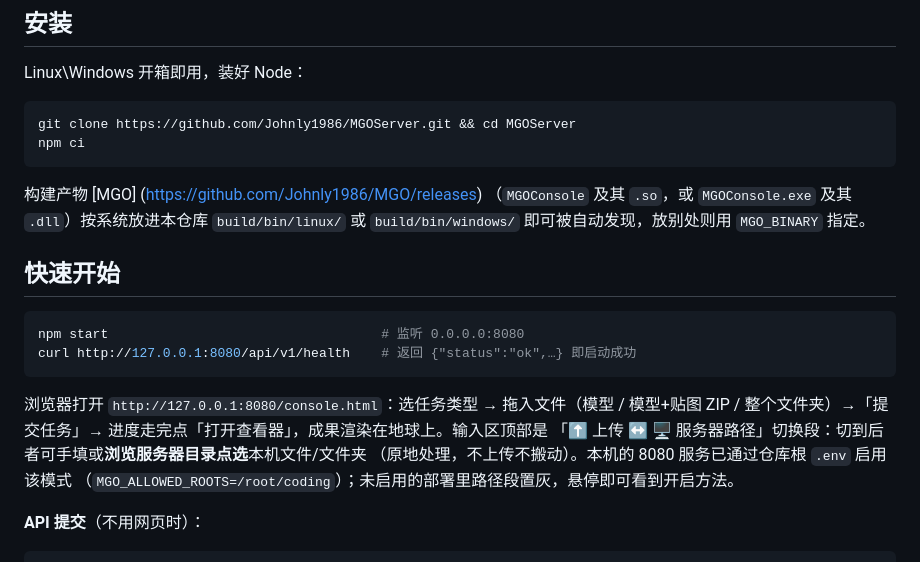
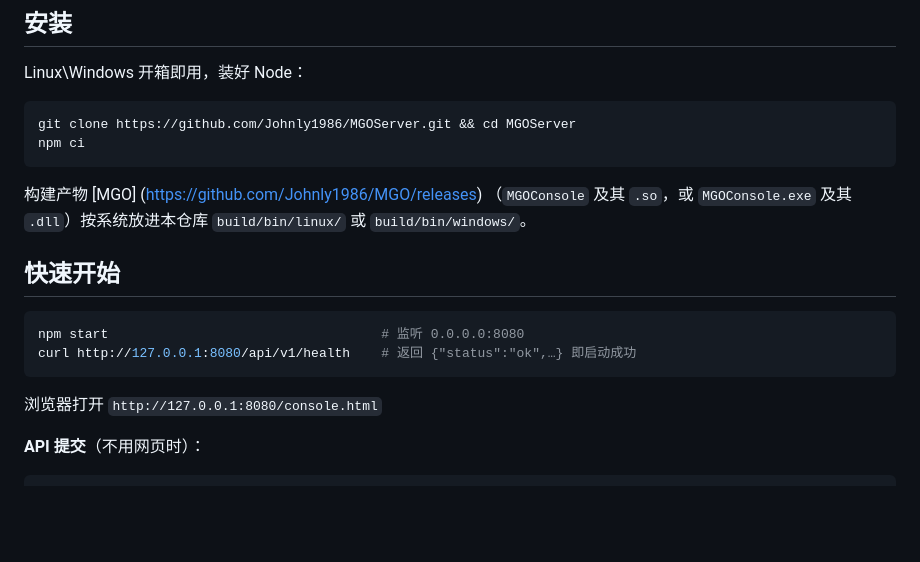
Before and after one commit to Johnly1986/MGOServer, a Markdown page: README.md, the part around the change. GitHub-like rendering; blank space fills up the shorter version.

````diff
--- a/README.md
+++ b/README.md
@@ -43,7 +43,7 @@ npm ci
 ```
 
 构建产物 [MGO] (https://github.com/Johnly1986/MGO/releases) （`MGOConsole` 及其 `.so`，或 `MGOConsole.exe` 及其 `.dll`）按系统放进本仓库
-`build/bin/linux/` 或 `build/bin/windows/` 即可被自动发现，放别处则用 `MGO_BINARY` 指定。
+`build/bin/linux/` 或 `build/bin/windows/`。
 
 ## 快速开始
 
@@ -52,11 +52,7 @@ npm start                                   # 监听 0.0.0.0:8080
 curl http://127.0.0.1:8080/api/v1/health    # 返回 {"status":"ok",…} 即启动成功
 ```
 
-浏览器打开 `http://127.0.0.1:8080/console.html`：选任务类型 → 拖入文件（模型 / 模型+贴图 ZIP /
-整个文件夹）→「提交任务」→ 进度走完点「打开查看器」，成果渲染在地球上。输入区顶部是
-「⬆ 上传 ↔ 🖥 服务器路径」切换段：切到后者可手填或**浏览服务器目录点选**本机文件/文件夹
-（原地处理，不上传不搬动）。本机的 8080 服务已通过仓库根 `.env` 启用该模式
-（`MGO_ALLOWED_ROOTS=/root/coding`）；未启用的部署里路径段置灰，悬停即可看到开启方法。
+浏览器打开 `http://127.0.0.1:8080/console.html`
 
 **API 提交**（不用网页时）：
 
````
